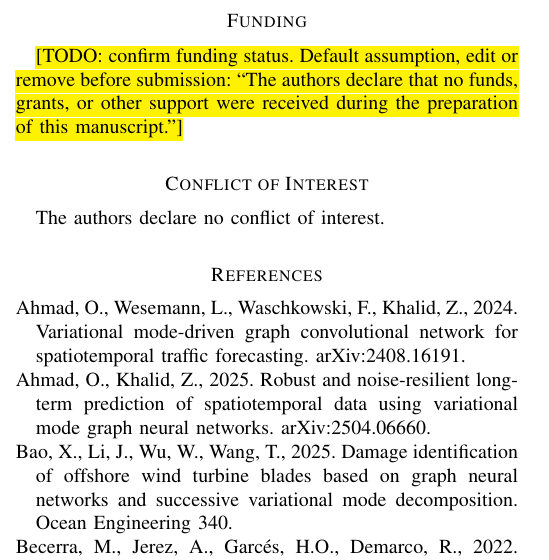
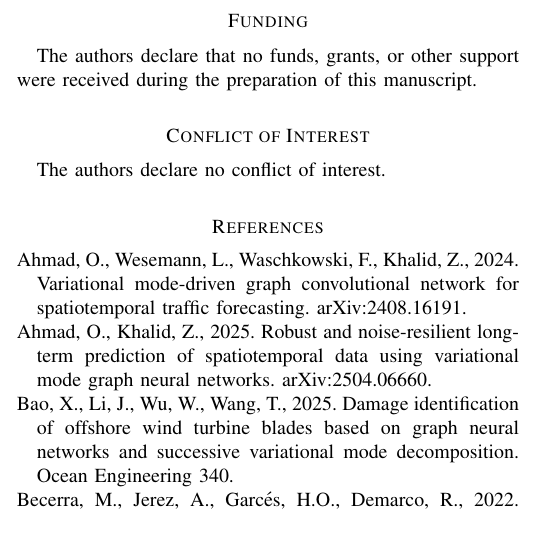
Before and after one commit to anmol0705/Copper_Price_Forecasting, a LaTeX paper (paper1/manuscript/main.tex): part of one column of page 32 of 33, cut so that both start at the same text, the shorter picture padded with empty space. Compiled offline with pdfLaTeX.

Commit message:
Resolve funding statement TODO
Per author confirmation: no funding was provided for this work.

Co-Authored-By: Claude Sonnet 5 <noreply@anthropic.com>
Claude-Session: https://claude.ai/code/session_011hvzu6Fy5pRAXd9u2KrVPq

```diff
--- a/paper1/manuscript/main.tex
+++ b/paper1/manuscript/main.tex
@@ -965,9 +965,7 @@ study is maintained in a single, publicly accessible repository:
 
 \section*{Funding}
 
-\todohl{[TODO: confirm funding status. Default assumption, edit or remove
-before submission: ``The authors declare that no funds, grants, or other
-support were received during the preparation of this manuscript.'']}
+The authors declare that no funds, grants, or other support were received during the preparation of this manuscript.
 
 \section*{Conflict of Interest}
 
```
Also changed, not shown: paper1/manuscript/main.pdf.
